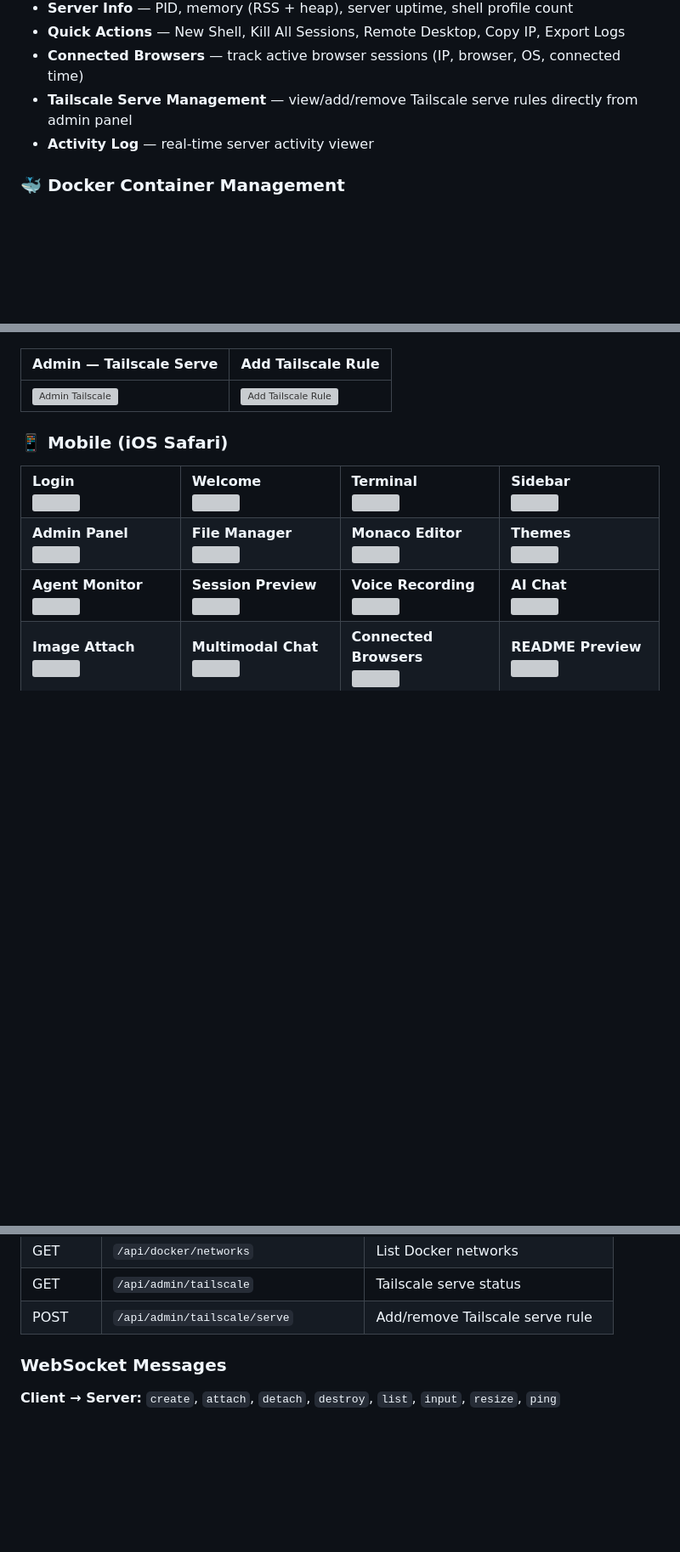
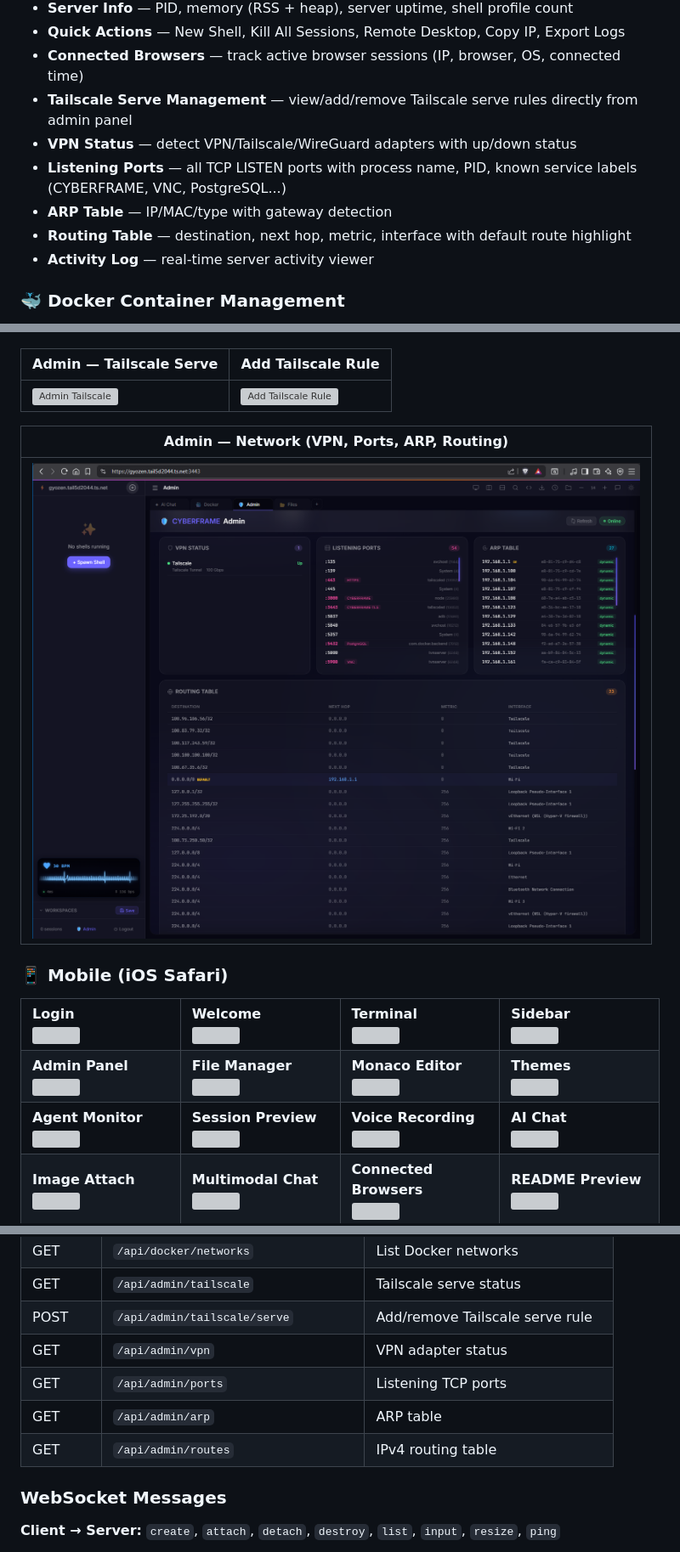
Before and after one commit to iDevGIS/WEB-TERMINAL-WIN, a Markdown page: README.md, 3 parts joined by grey strips. Shown: that part at 85% size. Rendered like a GitHub page; pictures changed too: docs/images/admin-network.png (added); blank space fills up the shorter version; grey boxes are pictures that could not be loaded.

Commit message:
docs: README - VPN/Ports/ARP/Routing features, admin-network screenshot, 4 new API endpoints

```diff
--- a/README.md
+++ b/README.md
@@ -139,6 +139,10 @@
 - **Quick Actions** — New Shell, Kill All Sessions, Remote Desktop, Copy IP, Export Logs
 - **Connected Browsers** — track active browser sessions (IP, browser, OS, connected time)
 - **Tailscale Serve Management** — view/add/remove Tailscale serve rules directly from admin panel
+- **VPN Status** — detect VPN/Tailscale/WireGuard adapters with up/down status
+- **Listening Ports** — all TCP LISTEN ports with process name, PID, known service labels (CYBERFRAME, VNC, PostgreSQL...)
+- **ARP Table** — IP/MAC/type with gateway detection
+- **Routing Table** — destination, next hop, metric, interface with default route highlight
 - **Activity Log** — real-time server activity viewer
 
 ### 🐳 Docker Container Management
@@ -377,6 +381,10 @@ Open `http://localhost:3000` in your browser.
 |------------------------|-------------------|
 | ![Admin Tailscale](docs/images/admin-tailscale.png) | ![Add Tailscale Rule](docs/images/admin-tailscale-add.png) |
 
+| Admin — Network (VPN, Ports, ARP, Routing) |
+|--------------------------------------------|
+| ![Admin Network](docs/images/admin-network.png) |
+
 ### 📱 Mobile (iOS Safari)
 
 <table>
@@ -582,6 +590,10 @@ CYBERFRAME
 | GET | `/api/docker/networks` | List Docker networks |
 | GET | `/api/admin/tailscale` | Tailscale serve status |
 | POST | `/api/admin/tailscale/serve` | Add/remove Tailscale serve rule |
+| GET | `/api/admin/vpn` | VPN adapter status |
+| GET | `/api/admin/ports` | Listening TCP ports |
+| GET | `/api/admin/arp` | ARP table |
+| GET | `/api/admin/routes` | IPv4 routing table |
 
 ### WebSocket Messages
 
```
